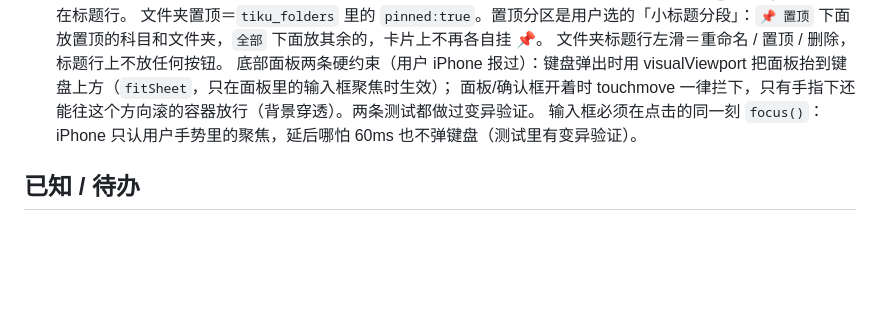
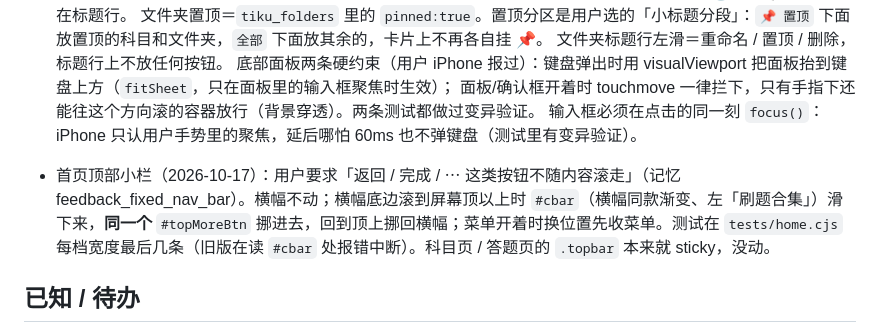
Before and after one commit to fjkkx77/tiku, a Markdown page: PROJECT_STATUS.md, the part around the change. Rendered like a GitHub page; blank space fills up the shorter version.

Commit message:
交接文档：首页顶部小栏
Co-Authored-By: Claude Opus 5.5 <noreply@anthropic.com>

```diff
--- a/PROJECT_STATUS.md
+++ b/PROJECT_STATUS.md
@@ -85,6 +85,8 @@ TIKU_QUICK=1 node tests/run.cjs    只跑判分快照和逻辑两组（改逻辑
   面板/确认框开着时 touchmove 一律拦下，只有手指下还能往这个方向滚的容器放行（背景穿透）。两条测试都做过变异验证。
   输入框必须在点击的同一刻 `focus()`：iPhone 只认用户手势里的聚焦，延后哪怕 60ms 也不弹键盘（测试里有变异验证）。
 
+- 首页顶部小栏（2026-10-17）：用户要求「返回 / 完成 / ⋯ 这类按钮不随内容滚走」（记忆 feedback_fixed_nav_bar）。横幅不动；横幅底边滚到屏幕顶以上时 `#cbar`（横幅同款渐变、左「刷题合集」）滑下来，**同一个** `#topMoreBtn` 挪进去，回到顶上挪回横幅；菜单开着时换位置先收菜单。测试在 `tests/home.cjs` 每档宽度最后几条（旧版在读 `#cbar` 处报错中断）。科目页 / 答题页的 `.topbar` 本来就 sticky，没动。
+
 ## 已知 / 待办
 
 - 用户 2026-10-07 提的「答题情况突出显示」「界面太素、按钮潦草」**暂缓**（用户看了两套改版方案都不满意，先修 bug）。
```
